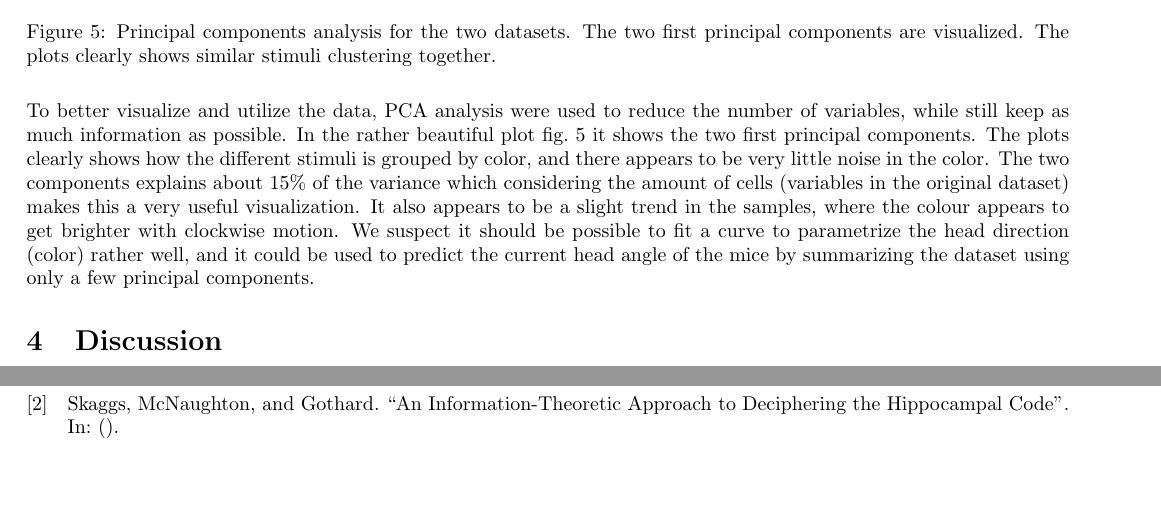
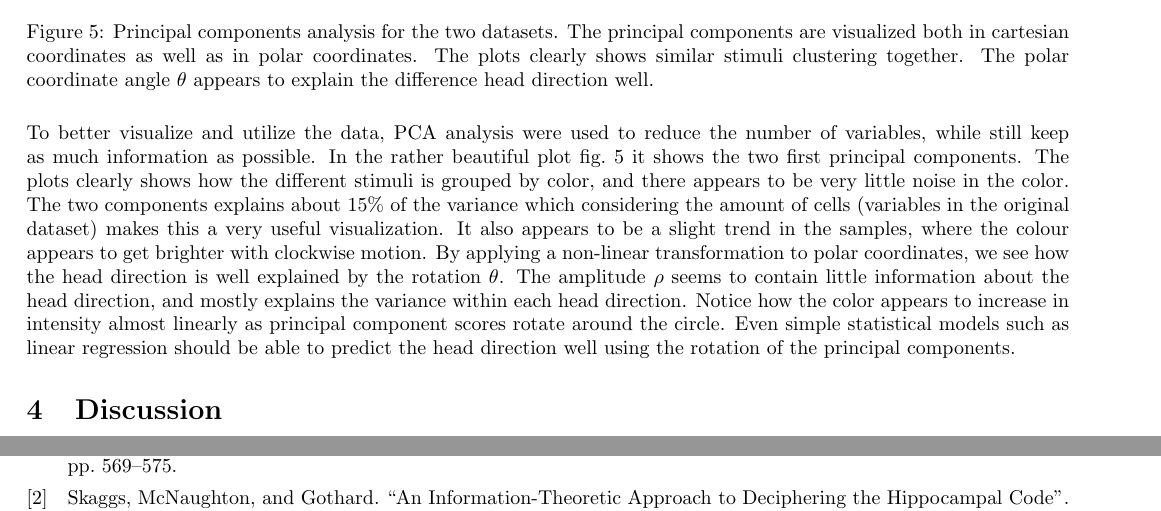
Before and after one commit to HaavardM/nevr3004-neural-networks, a LaTeX document (report/project1/main.tex, which reads report/project1/results.tex): two parts of pages 5 and 6 of 6, joined at a grey line, cut so that both start at the same text, the shorter picture padded with empty space. Compiled offline with pdfLaTeX.

Commit message:
Include the polar coordinates

```diff
--- a/report/project1/results.tex
+++ b/report/project1/results.tex
@@ -55,7 +55,7 @@ However, low mutual information score does however not imply that the correspond
 \subsection{Principal component analysis}
 \begin{figure}[H]
     \centering
-    \begin{subfigure}[b]{0.4\textwidth}
+    \begin{subfigure}[b]{0.49\textwidth}
         \includegraphics[width=\textwidth]{figs/Mouse12-120806_awakedata.mat/pca.eps}
         \caption{PCA for mouse 12}
     \end{subfigure}
@@ -64,8 +64,8 @@ However, low mutual information score does however not imply that the correspond
         \caption{PCA for mouse 28}
 
     \end{subfigure}
-    \caption{Principal components analysis for the two datasets. The two first principal components are visualized. The plots clearly shows similar stimuli clustering together.}
+    \caption{Principal components analysis for the two datasets. The principal components are visualized both in cartesian coordinates as well as in polar coordinates. The plots clearly shows similar stimuli clustering together. The polar coordinate angle $\theta$ appears to explain the difference head direction well.}
     \label{fig:pca}
 \end{figure}
 To better visualize and utilize the data, PCA analysis were used to reduce the number of variables, while still keep as much information as possible. In the rather beautiful plot \cref{fig:pca} it shows the two first principal components. The plots clearly shows how the different stimuli is grouped by color, and there appears to be very little noise in the color. The two components explains about $15\%$ of the variance which considering the amount of cells (variables in the original dataset) makes this a very useful visualization.
-It also appears to be a slight trend in the samples, where the colour appears to get brighter with clockwise motion. We suspect it should be possible to fit a curve to parametrize the head direction (color) rather well, and it could be used to predict the current head angle of the mice by summarizing the dataset using only a few principal components.
+It also appears to be a slight trend in the samples, where the colour appears to get brighter with clockwise motion. By applying a non-linear transformation to polar coordinates, we see how the head direction is well explained by the rotation $\theta$. The amplitude $\rho$ seems to contain little information about the head direction, and mostly explains the variance within each head direction. Notice how the color appears to increase in intensity almost linearly as principal component scores rotate around the circle. Even simple statistical models such as linear regression should be able to predict the head direction well using the rotation of the principal components.
```
Also changed, not shown: report/project1/results.tex (2 more changed lines), 1 other file.
